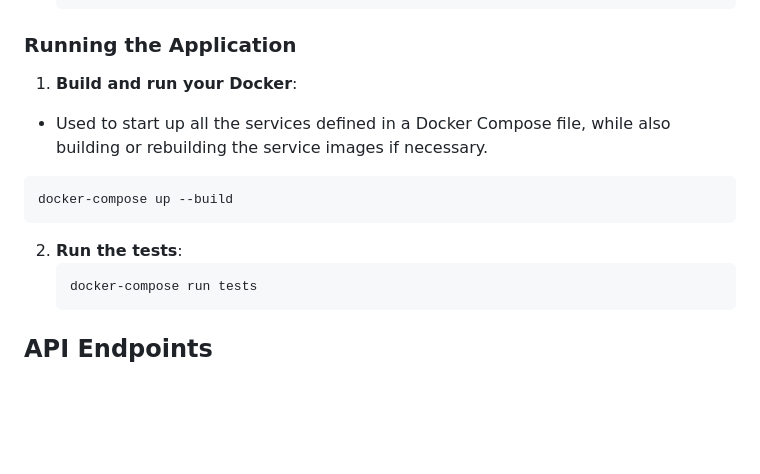
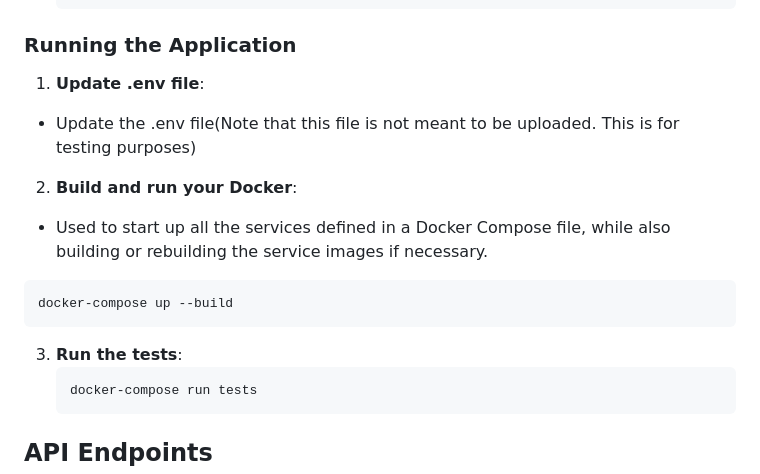
Before and after one commit to salma-nyagaka/social_media, a Markdown page: README.md, the part around the change. GitHub-like rendering; blank space fills up the shorter version.

````diff
--- a/README.md
+++ b/README.md
@@ -69,14 +69,17 @@ To improve performance and scalability, caching mechanisms are used to reduce da
    ```
 
 ### Running the Application
-1.  **Build and run your Docker**:
+1.  **Update .env file**:
+   - Update the .env file(Note that this file is not meant to be uploaded. This is for testing purposes)
+
+2.  **Build and run your Docker**:
    - Used to start up all the services defined in a Docker Compose file, while also building or rebuilding the service images if necessary.
    ```bash
    docker-compose up --build
    ```
 
 
-2. **Run the tests**:
+3. **Run the tests**:
    ```bash
    docker-compose run tests
    ```
````
